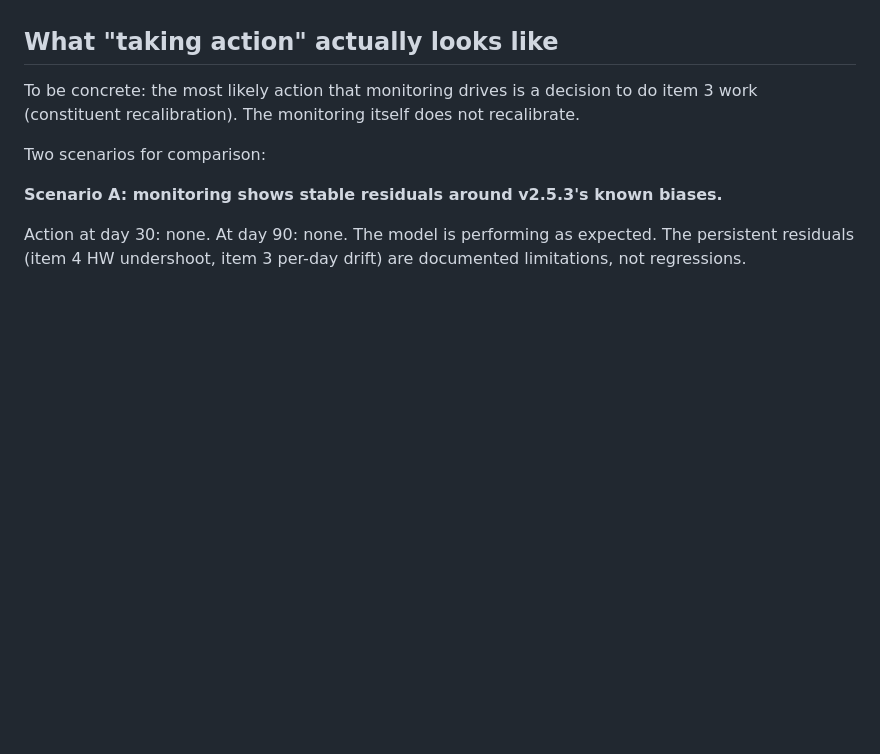
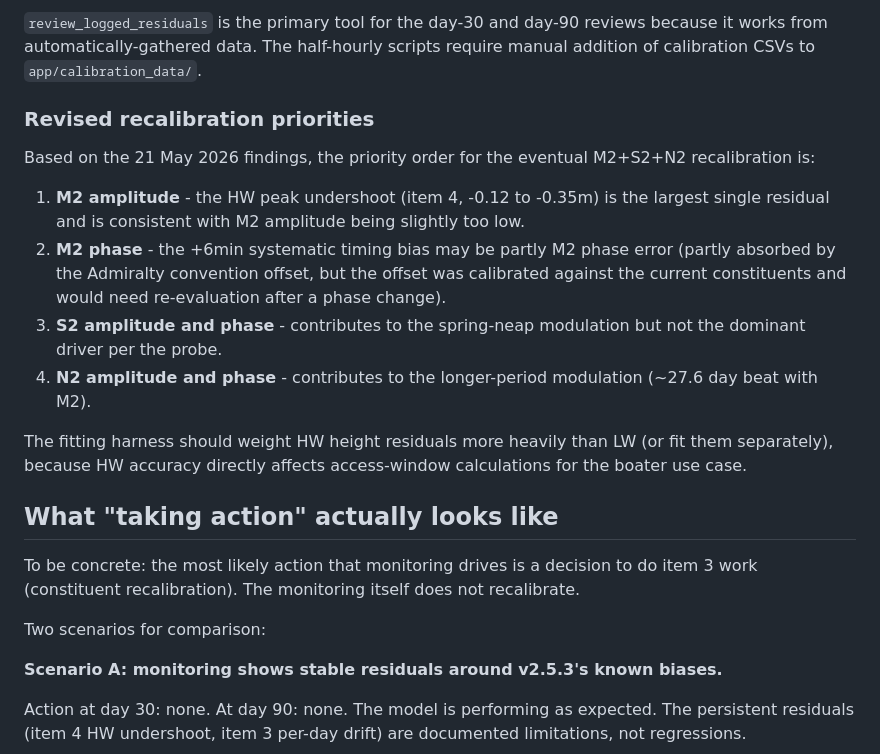
Before and after one commit to Consiliarius/TSCTide, a Markdown page: docs/TUNING_HARMONIC_DRIFT.md, the part around one of its changes. GitHub-like rendering; blank space fills up the shorter version.

```diff
--- a/docs/TUNING_HARMONIC_DRIFT.md
+++ b/docs/TUNING_HARMONIC_DRIFT.md
@@ -131,3 +223,29 @@ No action. Continue monitoring. Revisit at day 180 or 365.
+`review_logged_residuals` is the primary tool for the day-30 and
+day-90 reviews because it works from automatically-gathered data.
+The half-hourly scripts require manual addition of calibration CSVs
+to `app/calibration_data/`.
+
+### Revised recalibration priorities
+
+Based on the 21 May 2026 findings, the priority order for the
+eventual M2+S2+N2 recalibration is:
+
+  1. **M2 amplitude** - the HW peak undershoot (item 4, -0.12 to
+     -0.35m) is the largest single residual and is consistent with
+     M2 amplitude being slightly too low.
+  2. **M2 phase** - the +6min systematic timing bias may be partly
+     M2 phase error (partly absorbed by the Admiralty convention
+     offset, but the offset was calibrated against the current
+     constituents and would need re-evaluation after a phase change).
+  3. **S2 amplitude and phase** - contributes to the spring-neap
+     modulation but not the dominant driver per the probe.
+  4. **N2 amplitude and phase** - contributes to the longer-period
+     modulation (~27.6 day beat with M2).
+
+The fitting harness should weight HW height residuals more heavily
+than LW (or fit them separately), because HW accuracy directly
+affects access-window calculations for the boater use case.
+
 ## What "taking action" actually looks like
 
 To be concrete: the most likely action that monitoring drives is a
```
Also changed, not shown: other parts of docs/TUNING_HARMONIC_DRIFT.md (+92 -0 lines).
